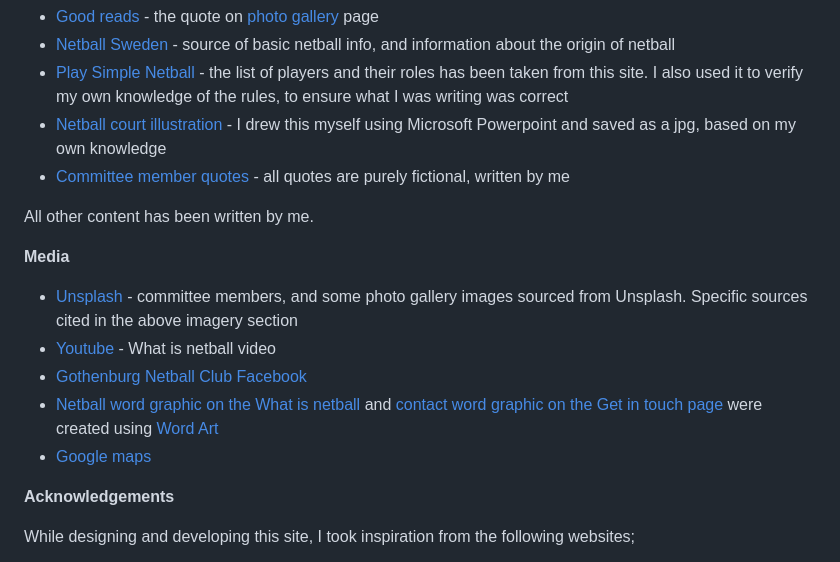
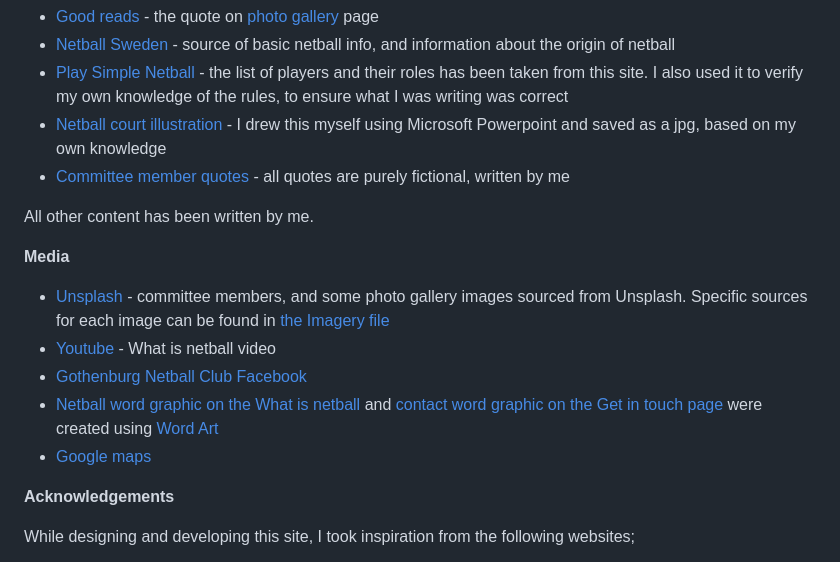
Before and after one commit to CatherineTrevor/gothenburg-netball, a Markdown page: README.md, the part around the change printed below. Rendered like a GitHub page.

```diff
--- a/README.md
+++ b/README.md
@@ -409,8 +408,7 @@ All other content has been written by me.
 
 **Media**
 
-- [Unsplash](http://www.unsplash.com/) - committee members, and some photo gallery images sourced from Unsplash. Specific sources cited in the above
-imagery section
+- [Unsplash](http://www.unsplash.com/) - committee members, and some photo gallery images sourced from Unsplash. Specific sources for each image can be found in [the Imagery file](IMAGERY.md)
 - [Youtube](https://www.youtube.com/embed/WGaYDvaZ4No) - What is netball video
 - [Gothenburg Netball Club Facebook](https://www.facebook.com/gothenburgnetball/)
 - [Netball word graphic on the What is netball](https://catherinetrevor.github.io/gothenburg-netball/netball.html) and
```
Also changed, not shown: other parts of README.md (+12 -25 lines), IMAGERY.md (+2 -0 lines), TESTING.md (+3 -6 lines), supporting-docs/uat8.jpg.
